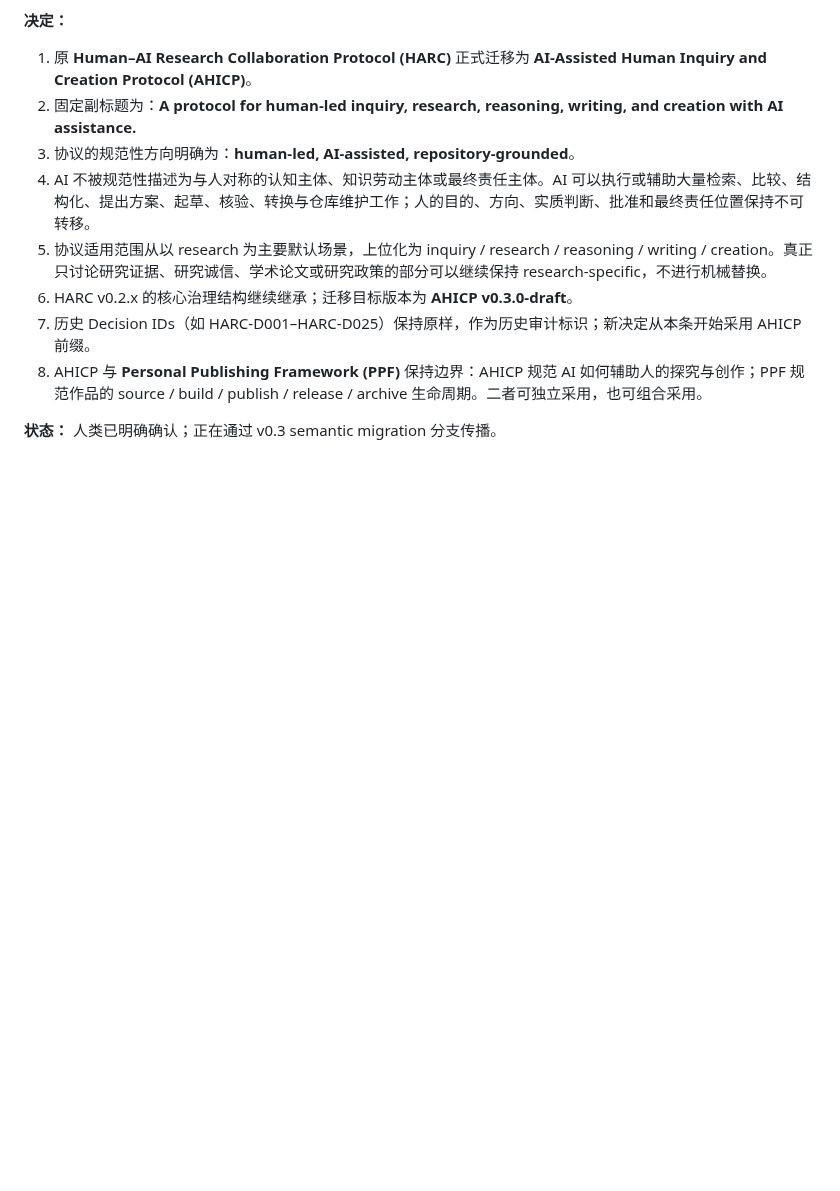
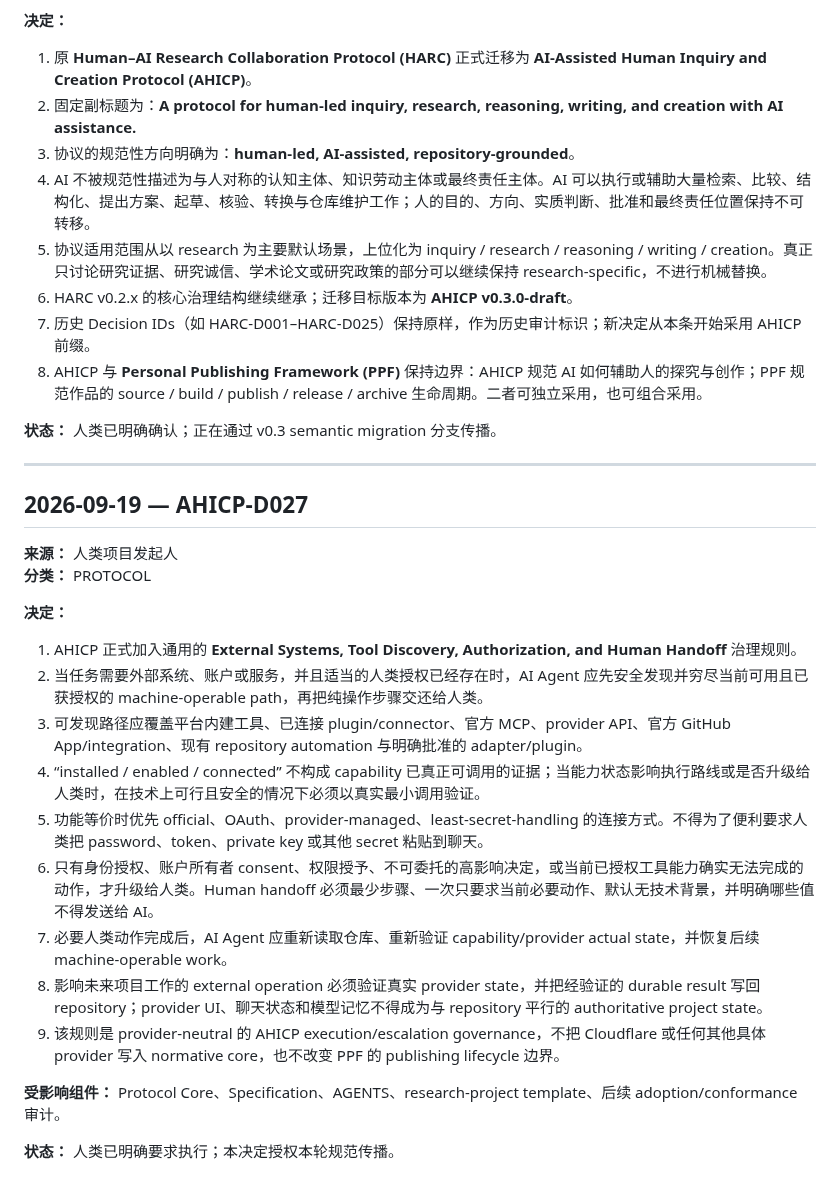
Before and after one commit to ChongLiuPhil/AI-Assisted-Human-Inquiry-and-Creation-Protocol, a Markdown page: core/DECISION_LOG.zh-CN.md, the part around the change. Rendered like a GitHub page; blank space fills up the shorter version.

Commit message:
Record external systems governance decision

```diff
--- a/core/DECISION_LOG.zh-CN.md
+++ b/core/DECISION_LOG.zh-CN.md
@@ -422,3 +422,26 @@ Current Focus 应保持最短、显著度最高，使任何工作流被突然中
 8. AHICP 与 **Personal Publishing Framework (PPF)** 保持边界：AHICP 规范 AI 如何辅助人的探究与创作；PPF 规范作品的 source / build / publish / release / archive 生命周期。二者可独立采用，也可组合采用。
 
 **状态：** 人类已明确确认；正在通过 v0.3 semantic migration 分支传播。
+
+---
+
+## 2026-09-19 — AHICP-D027
+
+**来源：** 人类项目发起人
+**分类：** PROTOCOL
+
+**决定：**
+
+1. AHICP 正式加入通用的 **External Systems, Tool Discovery, Authorization, and Human Handoff** 治理规则。
+2. 当任务需要外部系统、账户或服务，并且适当的人类授权已经存在时，AI Agent 应先安全发现并穷尽当前可用且已获授权的 machine-operable path，再把纯操作步骤交还给人类。
+3. 可发现路径应覆盖平台内建工具、已连接 plugin/connector、官方 MCP、provider API、官方 GitHub App/integration、现有 repository automation 与明确批准的 adapter/plugin。
+4. “installed / enabled / connected” 不构成 capability 已真正可调用的证据；当能力状态影响执行路线或是否升级给人类时，在技术上可行且安全的情况下必须以真实最小调用验证。
+5. 功能等价时优先 official、OAuth、provider-managed、least-secret-handling 的连接方式。不得为了便利要求人类把 password、token、private key 或其他 secret 粘贴到聊天。
+6. 只有身份授权、账户所有者 consent、权限授予、不可委托的高影响决定，或当前已授权工具能力确实无法完成的动作，才升级给人类。Human handoff 必须最少步骤、一次只要求当前必要动作、默认无技术背景，并明确哪些值不得发送给 AI。
+7. 必要人类动作完成后，AI Agent 应重新读取仓库、重新验证 capability/provider actual state，并恢复后续 machine-operable work。
+8. 影响未来项目工作的 external operation 必须验证真实 provider state，并把经验证的 durable result 写回 repository；provider UI、聊天状态和模型记忆不得成为与 repository 平行的 authoritative project state。
+9. 该规则是 provider-neutral 的 AHICP execution/escalation governance，不把 Cloudflare 或任何其他具体 provider 写入 normative core，也不改变 PPF 的 publishing lifecycle 边界。
+
+**受影响组件：** Protocol Core、Specification、AGENTS、research-project template、后续 adoption/conformance 审计。
+
+**状态：** 人类已明确要求执行；本决定授权本轮规范传播。
```
